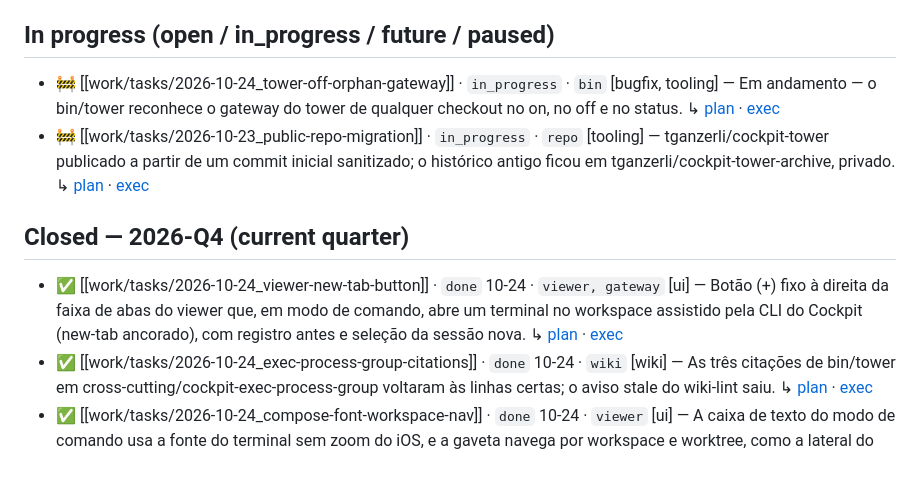
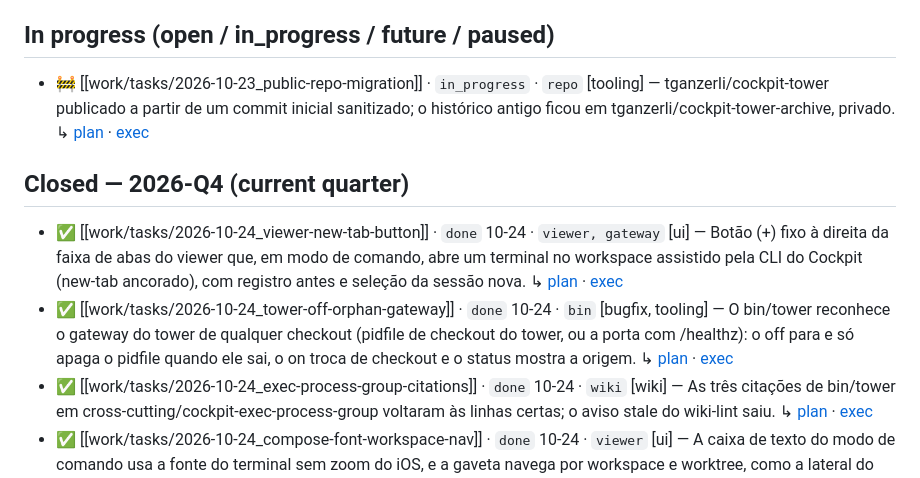
Before and after one commit to tganzerli/cockpit-tower, a Markdown page: cockpit_tower_wiki/work/_index.md, the part around the change. Rendered like a GitHub page.

Commit message:
docs(work): record the owner's real check and close the execution

```diff
--- a/cockpit_tower_wiki/work/_index.md
+++ b/cockpit_tower_wiki/work/_index.md
@@ -13,8 +13,6 @@ updated: 2026-10-24
 
 ## In progress (open / in_progress / future / paused)
 
-- 🚧 [[work/tasks/2026-10-24_tower-off-orphan-gateway]] · `in_progress` · `bin` [bugfix, tooling]
-  — Em andamento — o bin/tower reconhece o gateway do tower de qualquer checkout no on, no off e no status. ↳ [plan](work/plans/2026-10-24_tower-off-orphan-gateway) · [exec](work/executions/2026-10-24_tower-off-orphan-gateway)
 - 🚧 [[work/tasks/2026-10-23_public-repo-migration]] · `in_progress` · `repo` [tooling]
   — tganzerli/cockpit-tower publicado a partir de um commit inicial sanitizado; o histórico antigo ficou em tganzerli/cockpit-tower-archive, privado. ↳ [plan](work/plans/2026-10-23_public-repo-migration) · [exec](work/executions/2026-10-23_public-repo-migration)
 
@@ -22,6 +20,8 @@ updated: 2026-10-24
 
 - ✅ [[work/tasks/2026-10-24_viewer-new-tab-button]] · `done` 10-24 · `viewer, gateway` [ui]
   — Botão (+) fixo à direita da faixa de abas do viewer que, em modo de comando, abre um terminal no workspace assistido pela CLI do Cockpit (new-tab ancorado), com registro antes e seleção da sessão nova. ↳ [plan](work/plans/2026-10-24_viewer-new-tab-button) · [exec](work/executions/2026-10-24_viewer-new-tab-button)
+- ✅ [[work/tasks/2026-10-24_tower-off-orphan-gateway]] · `done` 10-24 · `bin` [bugfix, tooling]
+  — O bin/tower reconhece o gateway do tower de qualquer checkout (pidfile de checkout do tower, ou a porta com /healthz): o off para e só apaga o pidfile quando ele sai, o on troca de checkout e o status mostra a origem. ↳ [plan](work/plans/2026-10-24_tower-off-orphan-gateway) · [exec](work/executions/2026-10-24_tower-off-orphan-gateway)
 - ✅ [[work/tasks/2026-10-24_exec-process-group-citations]] · `done` 10-24 · `wiki` [wiki]
   — As três citações de bin/tower em cross-cutting/cockpit-exec-process-group voltaram às linhas certas; o aviso stale do wiki-lint saiu. ↳ [plan](work/plans/2026-10-24_exec-process-group-citations) · [exec](work/executions/2026-10-24_exec-process-group-citations)
 - ✅ [[work/tasks/2026-10-24_compose-font-workspace-nav]] · `done` 10-24 · `viewer` [ui]
```
Also changed, not shown: 2 other files.
